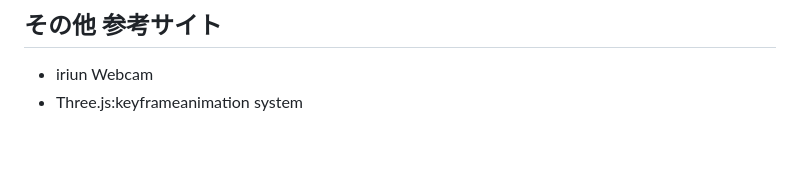
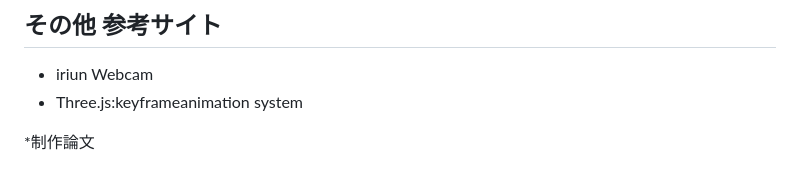
Before and after one commit to b164NK/RemotePracticalInstructionSystem-usingWebBrowser, a Markdown page: README.md, the part around the change. Rendered like a GitHub page; blank space fills up the shorter version.

Commit message:
added refalence site

```diff
--- a/README.md
+++ b/README.md
@@ -66,3 +66,6 @@
 
 * iriun Webcam
 * Three.js:keyframeanimation system
+
+
+*制作論文
```
